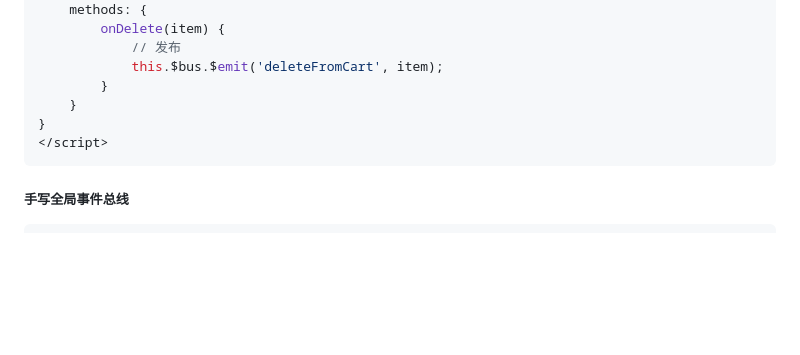
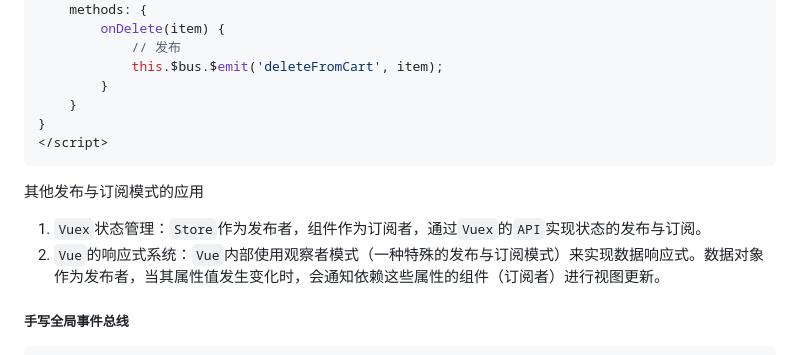
Before and after one commit to songyx1997/learningdoc, a Markdown page: design pattern/README.md, the part around the change. Drawn GitHub-style; blank space fills up the shorter version.

Commit message:
发布与订阅模式的其他案例

````diff
--- a/design pattern/README.md
+++ b/design pattern/README.md
@@ -544,6 +544,11 @@ export default {
 </script>
 ```
 
+其他发布与订阅模式的应用
+
+1. `Vuex`状态管理：`Store`作为发布者，组件作为订阅者，通过`Vuex`的`API`实现状态的发布与订阅。
+2. `Vue`的响应式系统：`Vue`内部使用观察者模式（一种特殊的发布与订阅模式）来实现数据响应式。数据对象作为发布者，当其属性值发生变化时，会通知依赖这些属性的组件（订阅者）进行视图更新。
+
 ##### 手写全局事件总线
 
 ```js
````
